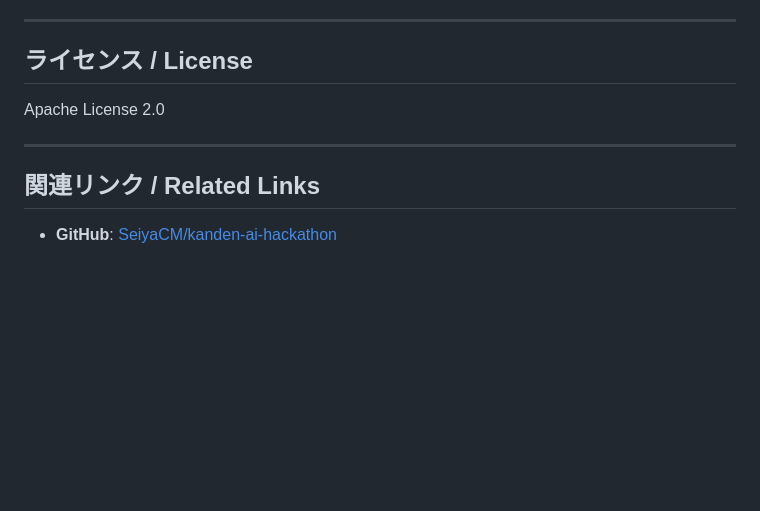
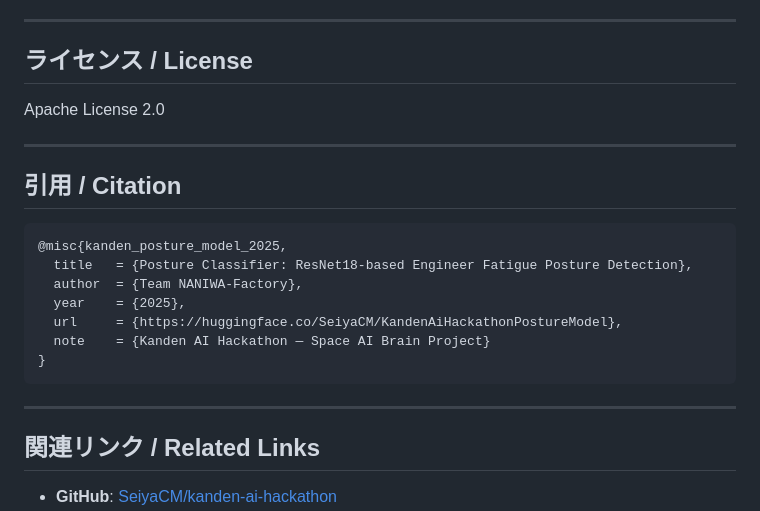
Before and after one commit to SeiyaCM/kanden-ai-hackathon, a Markdown page: docs/MODEL_CARD.md, the part around the change. GitHub-like rendering; blank space fills up the shorter version.

````diff
--- a/docs/MODEL_CARD.md
+++ b/docs/MODEL_CARD.md
@@ -174,6 +174,20 @@ Apache License 2.0
 
 ---
 
+## 引用 / Citation
+
+```bibtex
+@misc{kanden_posture_model_2025,
+  title   = {Posture Classifier: ResNet18-based Engineer Fatigue Posture Detection},
+  author  = {Team NANIWA-Factory},
+  year    = {2025},
+  url     = {https://huggingface.co/SeiyaCM/KandenAiHackathonPostureModel},
+  note    = {Kanden AI Hackathon — Space AI Brain Project}
+}
+```
+
+---
+
 ## 関連リンク / Related Links
 
 - **GitHub**: [SeiyaCM/kanden-ai-hackathon](https://github.com/SeiyaCM/kanden-ai-hackathon)
````
Also changed, not shown: docs/MODEL_CARD_AIRFLOW.md (added, +220 -0 lines).
